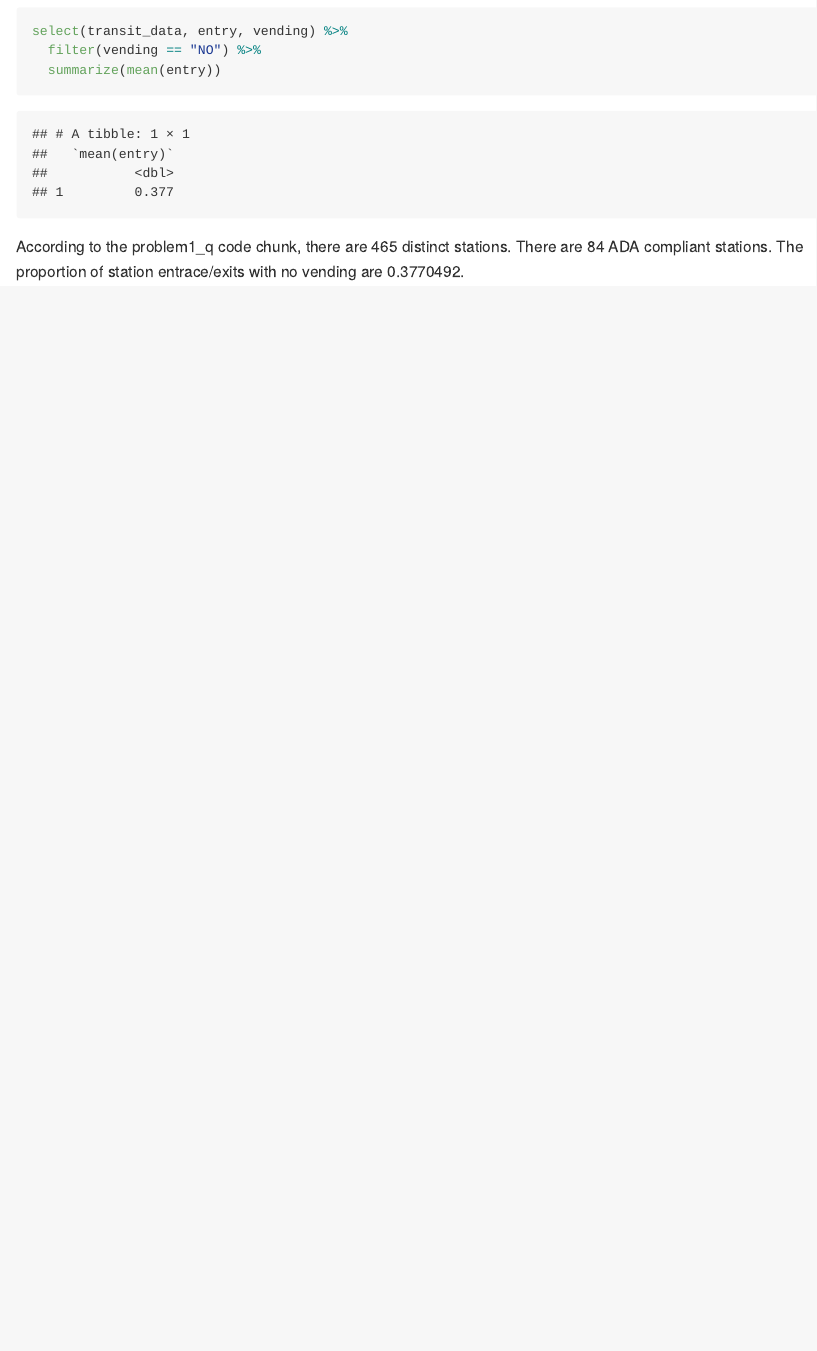
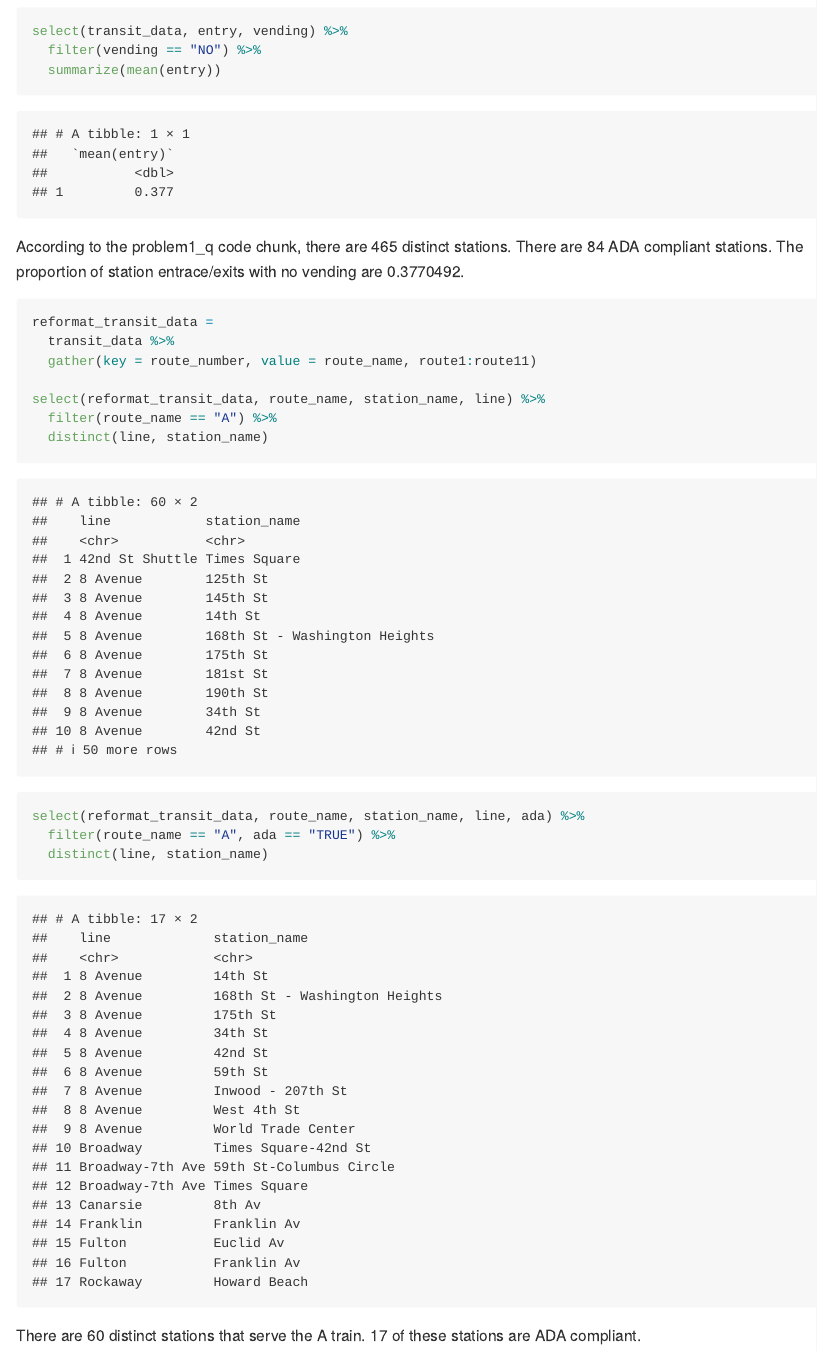
Before and after one commit to tj2383/p8105_hw2_tj2383, an R Markdown document (p8105_hw2_tj2383.Rmd): the page in a window 1100 px wide, from 1550 px down. Rendered offline with R 4.5, knitr and Pandoc, with nearby package versions; long lines of code are wrapped; column names are cleaned by a stand-in for the janitor package.

Commit message:
Distinct A train stations

````diff
--- a/p8105_hw2_tj2383.Rmd
+++ b/p8105_hw2_tj2383.Rmd
@@ -44,3 +44,19 @@ According to the problem1_q code chunk, there are `r count(distinct(transit_data
   distinct(line, station_name, ada))` ADA compliant stations. The proportion of station entrace/exits with no vending are `r select(transit_data, entry, vending) %>%
   filter(vending == "NO") %>%
   summarize(mean(entry))`.
+
+```{r reformat_transit}
+reformat_transit_data =
+  transit_data %>%
+  gather(key = route_number, value = route_name, route1:route11)
+
+select(reformat_transit_data, route_name, station_name, line) %>%
+  filter(route_name == "A") %>%
+  distinct(line, station_name)
+
+select(reformat_transit_data, route_name, station_name, line, ada) %>%
+  filter(route_name == "A", ada == "TRUE") %>%
+  distinct(line, station_name)
+```
+
+There are 60 distinct stations that serve the A train. 17 of these stations are ADA compliant.
````
Also changed, not shown: p8105_hw2_tj2383.md.
